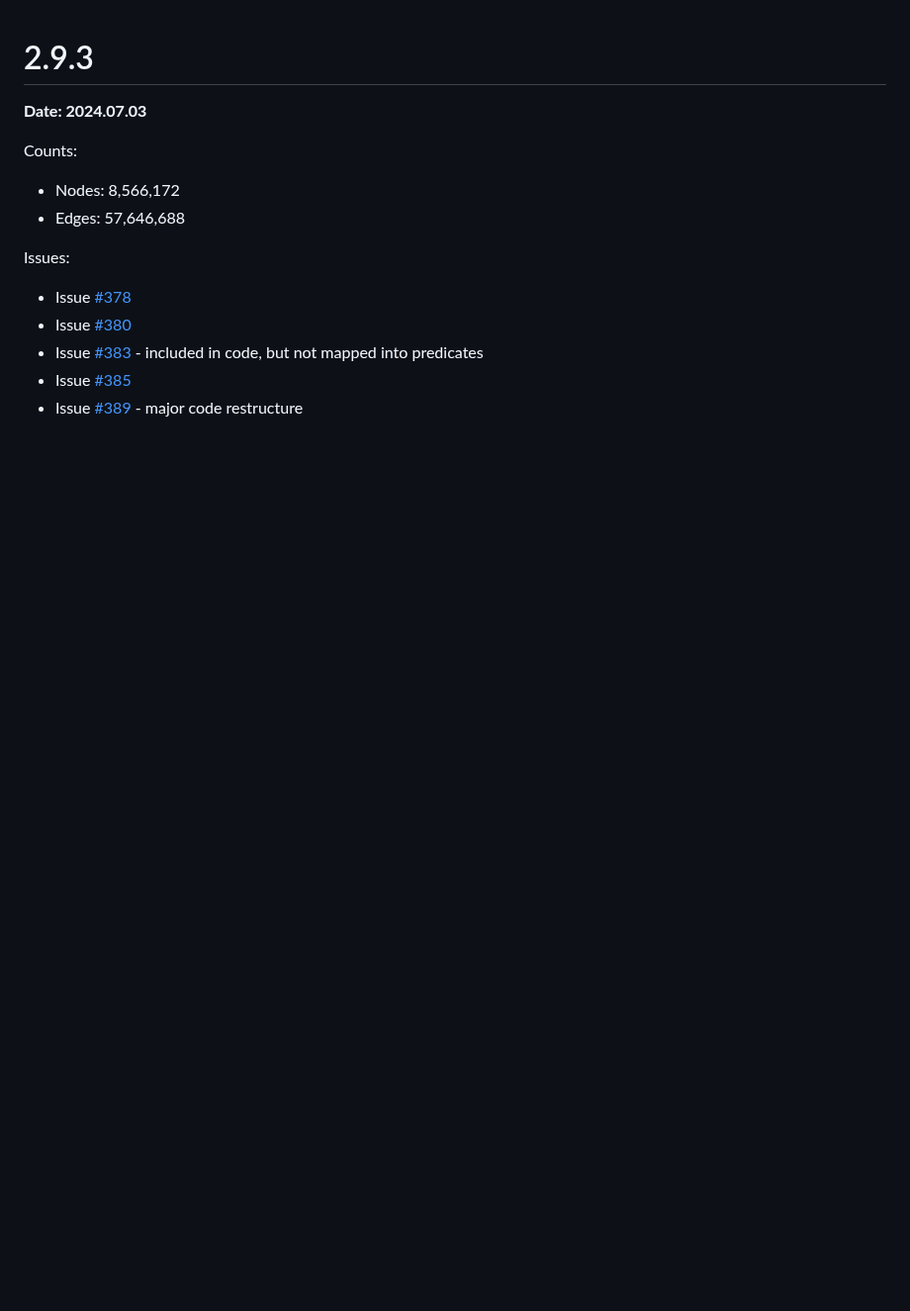
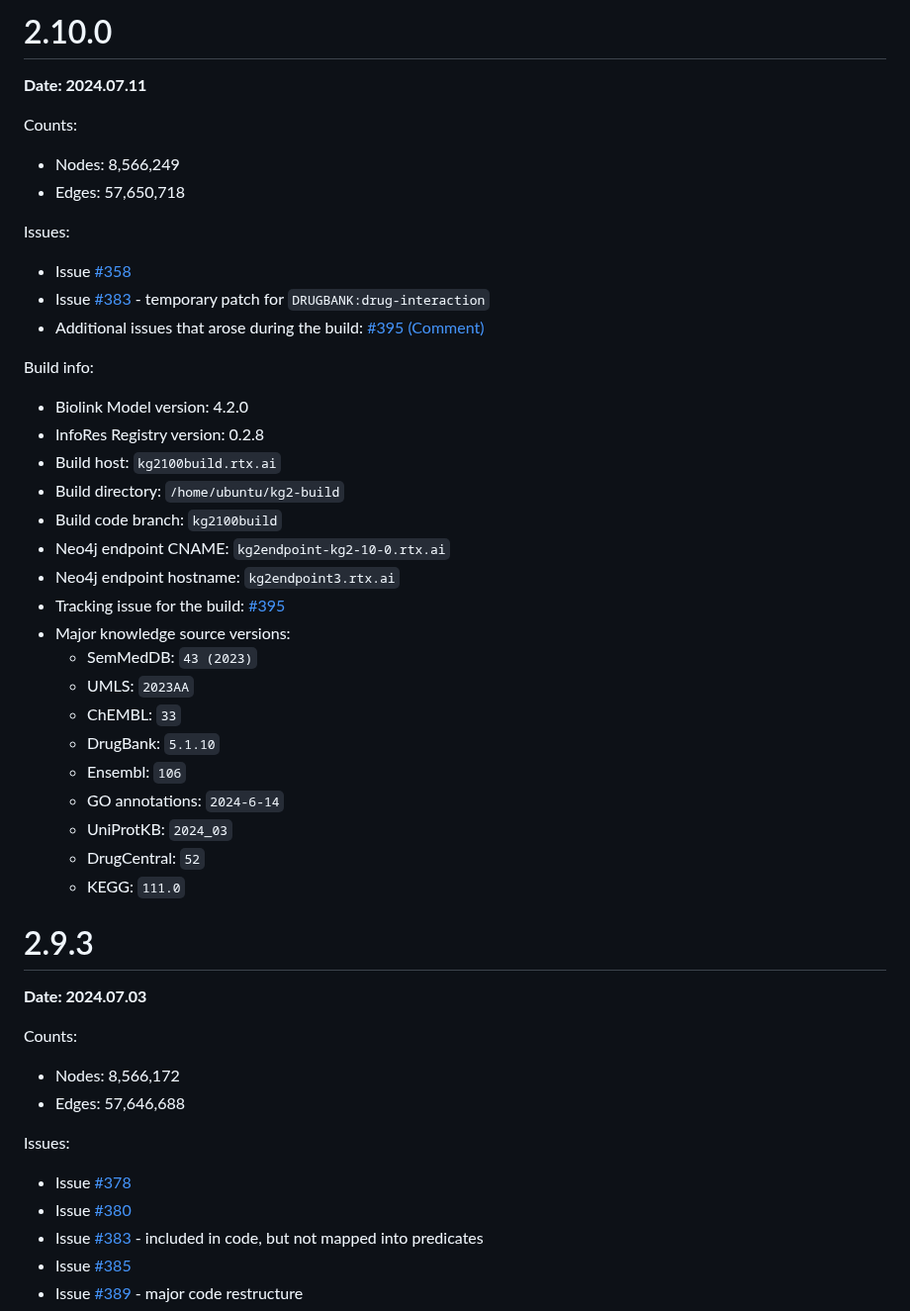
Before and after one commit to RTXteam/RTX-KG2, a Markdown page: docs/kg2-versions.md, the part around the change. Shown at 99% size. GitHub-like rendering; blank space fills up the shorter version.

Commit message:
#395 kg2 versions

```diff
--- a/docs/kg2-versions.md
+++ b/docs/kg2-versions.md
@@ -1,3 +1,36 @@
+# 2.10.0
+**Date:  2024.07.11**
+
+Counts:
+- Nodes: 8,566,249
+- Edges: 57,650,718
+
+Issues:
+- Issue [#358](https://github.com/RTXteam/RTX-KG2/issues/358)
+- Issue [#383](https://github.com/RTXteam/RTX-KG2/issues/383) - temporary patch for `DRUGBANK:drug-interaction`
+- Additional issues that arose during the build: [#395 (Comment)](https://github.com/RTXteam/RTX-KG2/issues/395#issuecomment-2223612095)
+
+Build info:
+- Biolink Model version: 4.2.0
+- InfoRes Registry version: 0.2.8
+- Build host: `kg2100build.rtx.ai`
+- Build directory: `/home/ubuntu/kg2-build`
+- Build code branch: `kg2100build`
+- Neo4j endpoint CNAME: `kg2endpoint-kg2-10-0.rtx.ai`
+- Neo4j endpoint hostname: `kg2endpoint3.rtx.ai`
+- Tracking issue for the build: [#395](https://github.com/RTXteam/RTX-KG2/issues/395)
+- Major knowledge source versions:
+  - SemMedDB: `43 (2023)`
+  - UMLS: `2023AA`
+  - ChEMBL: `33`
+  - DrugBank: `5.1.10`
+  - Ensembl: `106`
+  - GO annotations: `2024-6-14`
+  - UniProtKB: `2024_03`
+  - DrugCentral: `52`
+  - KEGG: `111.0`
+
+
 # 2.9.3
 **Date:  2024.07.03**
 
```
